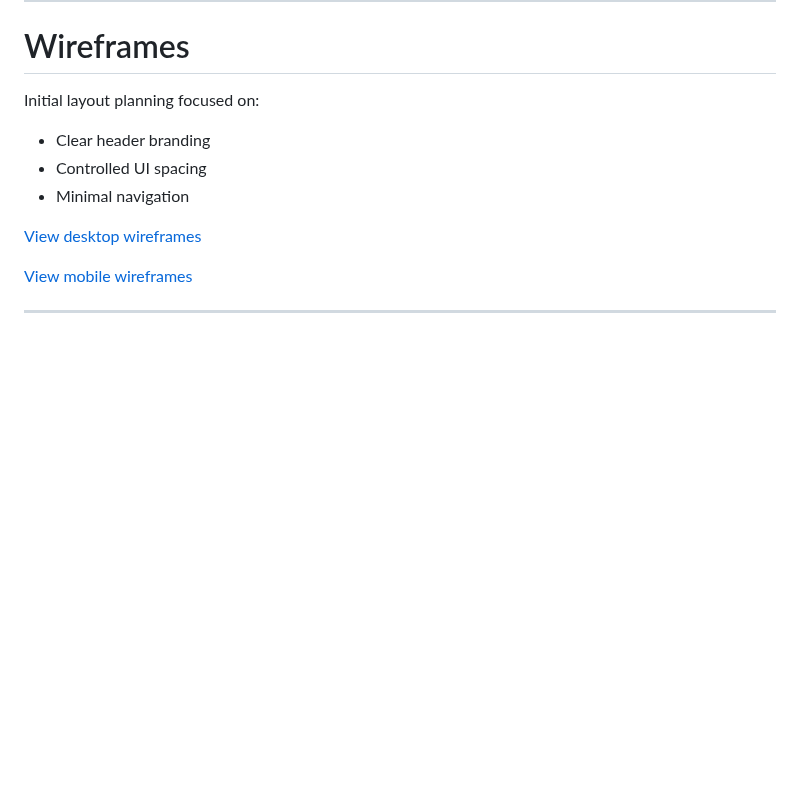
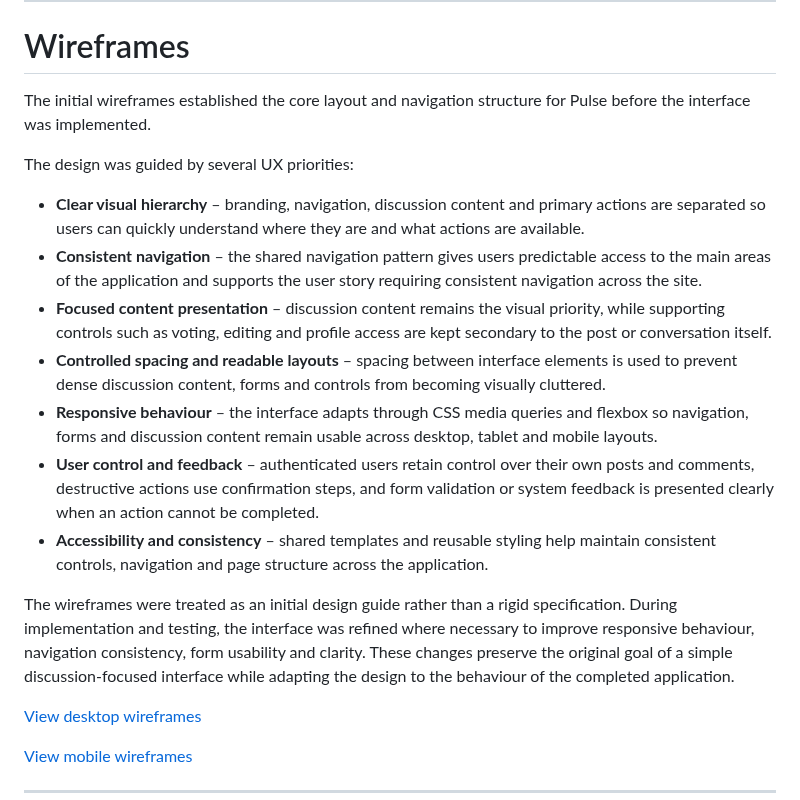
Before and after one commit to MSR-Projects7274/pulse, a Markdown page: README.md, the part around the change. GitHub-like rendering; blank space fills up the shorter version.

Commit message:
Expand UX design rationale

```diff
--- a/README.md
+++ b/README.md
@@ -806,11 +806,19 @@ As a user, I want a responsive interface so that I can use the platform on any d
 
 # Wireframes
 
-Initial layout planning focused on:
+The initial wireframes established the core layout and navigation structure for Pulse before the interface was implemented.
 
-- Clear header branding
-- Controlled UI spacing
-- Minimal navigation
+The design was guided by several UX priorities:
+
+- **Clear visual hierarchy** – branding, navigation, discussion content and primary actions are separated so users can quickly understand where they are and what actions are available.
+- **Consistent navigation** – the shared navigation pattern gives users predictable access to the main areas of the application and supports the user story requiring consistent navigation across the site.
+- **Focused content presentation** – discussion content remains the visual priority, while supporting controls such as voting, editing and profile access are kept secondary to the post or conversation itself.
+- **Controlled spacing and readable layouts** – spacing between interface elements is used to prevent dense discussion content, forms and controls from becoming visually cluttered.
+- **Responsive behaviour** – the interface adapts through CSS media queries and flexbox so navigation, forms and discussion content remain usable across desktop, tablet and mobile layouts.
+- **User control and feedback** – authenticated users retain control over their own posts and comments, destructive actions use confirmation steps, and form validation or system feedback is presented clearly when an action cannot be completed.
+- **Accessibility and consistency** – shared templates and reusable styling help maintain consistent controls, navigation and page structure across the application.
+
+The wireframes were treated as an initial design guide rather than a rigid specification. During implementation and testing, the interface was refined where necessary to improve responsive behaviour, navigation consistency, form usability and clarity. These changes preserve the original goal of a simple discussion-focused interface while adapting the design to the behaviour of the completed application.
 
 [View desktop wireframes](pulse/wireframes/desktop_designs.png)
 
```
